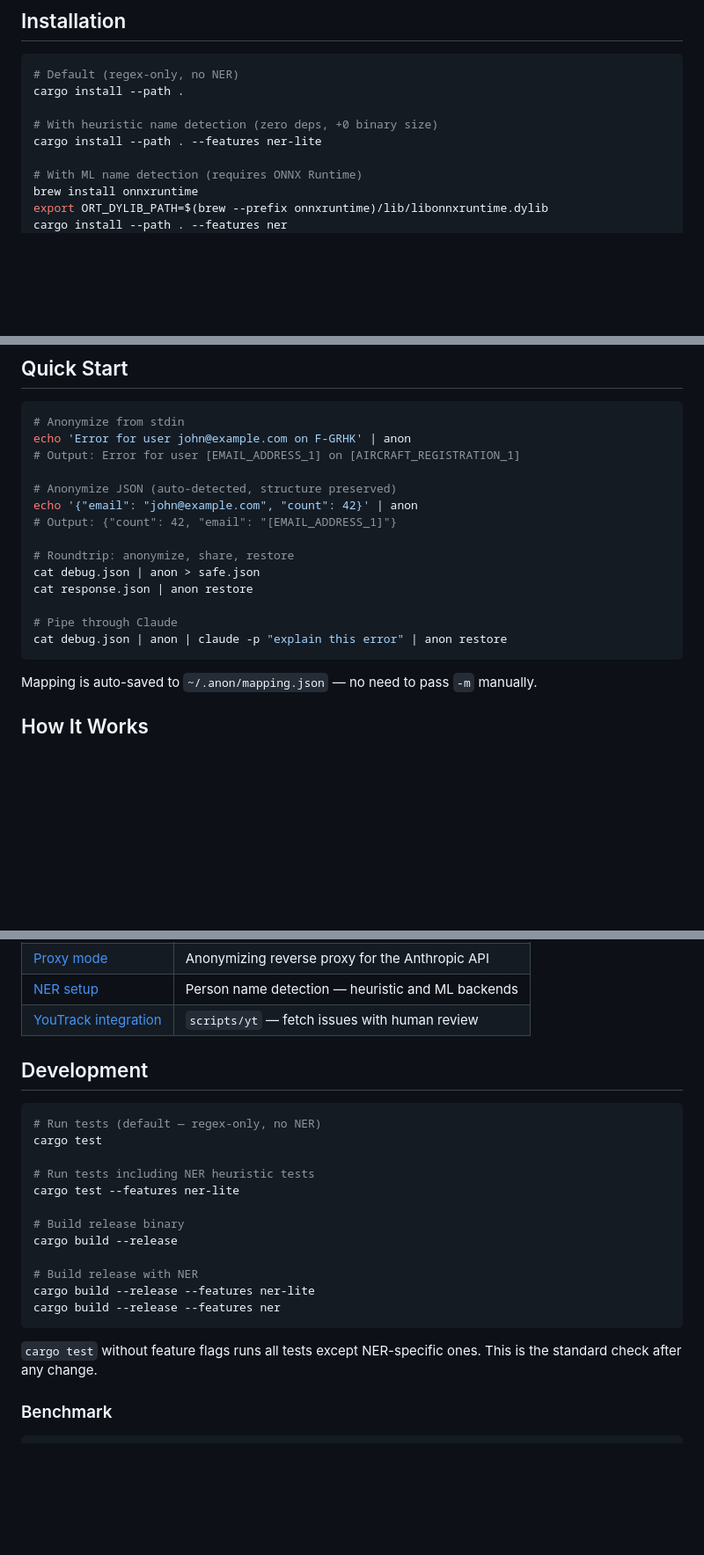
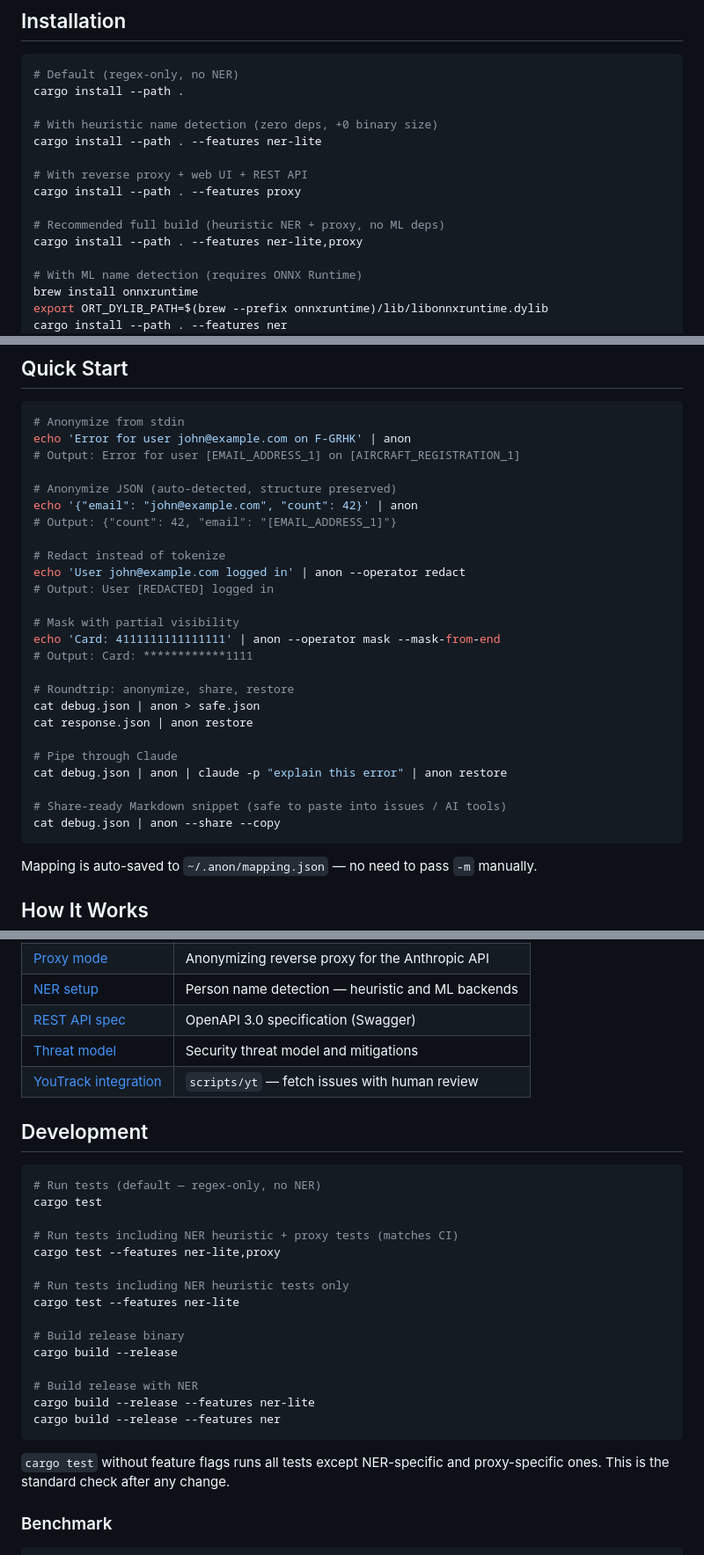
Before and after one commit to tcheuD/anon-pii, a Markdown page: README.md, 3 parts joined by grey strips. Shown at 88% size. GitHub-like rendering; blank space fills up the shorter version.

````diff
--- a/README.md
+++ b/README.md
@@ -10,6 +10,12 @@ cargo install --path .
 
 # With heuristic name detection (zero deps, +0 binary size)
 cargo install --path . --features ner-lite
+
+# With reverse proxy + web UI + REST API
+cargo install --path . --features proxy
+
+# Recommended full build (heuristic NER + proxy, no ML deps)
+cargo install --path . --features ner-lite,proxy
 
 # With ML name detection (requires ONNX Runtime)
 brew install onnxruntime
@@ -43,12 +49,23 @@ echo 'Error for user john@example.com on F-GRHK' | anon
 echo '{"email": "john@example.com", "count": 42}' | anon
 # Output: {"count": 42, "email": "[EMAIL_ADDRESS_1]"}
 
+# Redact instead of tokenize
+echo 'User john@example.com logged in' | anon --operator redact
+# Output: User [REDACTED] logged in
+
+# Mask with partial visibility
+echo 'Card: 4111111111111111' | anon --operator mask --mask-from-end
+# Output: Card: ************1111
+
 # Roundtrip: anonymize, share, restore
 cat debug.json | anon > safe.json
 cat response.json | anon restore
 
 # Pipe through Claude
 cat debug.json | anon | claude -p "explain this error" | anon restore
+
+# Share-ready Markdown snippet (safe to paste into issues / AI tools)
+cat debug.json | anon --share --copy
 ```
 
 Mapping is auto-saved to `~/.anon/mapping.json` — no need to pass `-m` manually.
@@ -150,5 +185,7 @@ See [docs/entities.md](docs/entities.md) for the full reference with confidence
 | [Proxy mode](docs/proxy.md) | Anonymizing reverse proxy for the Anthropic API |
 | [NER setup](docs/ner.md) | Person name detection — heuristic and ML backends |
+| [REST API spec](docs/openapi.yaml) | OpenAPI 3.0 specification (Swagger) |
+| [Threat model](docs/threat-model.md) | Security threat model and mitigations |
 | [YouTrack integration](docs/youtrack.md) | `scripts/yt` — fetch issues with human review |
 
 ## Development
@@ -157,7 +194,10 @@ See [docs/entities.md](docs/entities.md) for the full reference with confidence
 # Run tests (default — regex-only, no NER)
 cargo test
 
-# Run tests including NER heuristic tests
+# Run tests including NER heuristic + proxy tests (matches CI)
+cargo test --features ner-lite,proxy
+
+# Run tests including NER heuristic tests only
 cargo test --features ner-lite
 
 # Build release binary
@@ -168,7 +208,7 @@ cargo build --release --features ner-lite
 cargo build --release --features ner
 ```
 
-`cargo test` without feature flags runs all tests except NER-specific ones. This is the standard check after any change.
+`cargo test` without feature flags runs all tests except NER-specific and proxy-specific ones. This is the standard check after any change.
 
 ### Benchmark
 
````
Also changed, not shown: other parts of README.md (+22 -4 lines).
